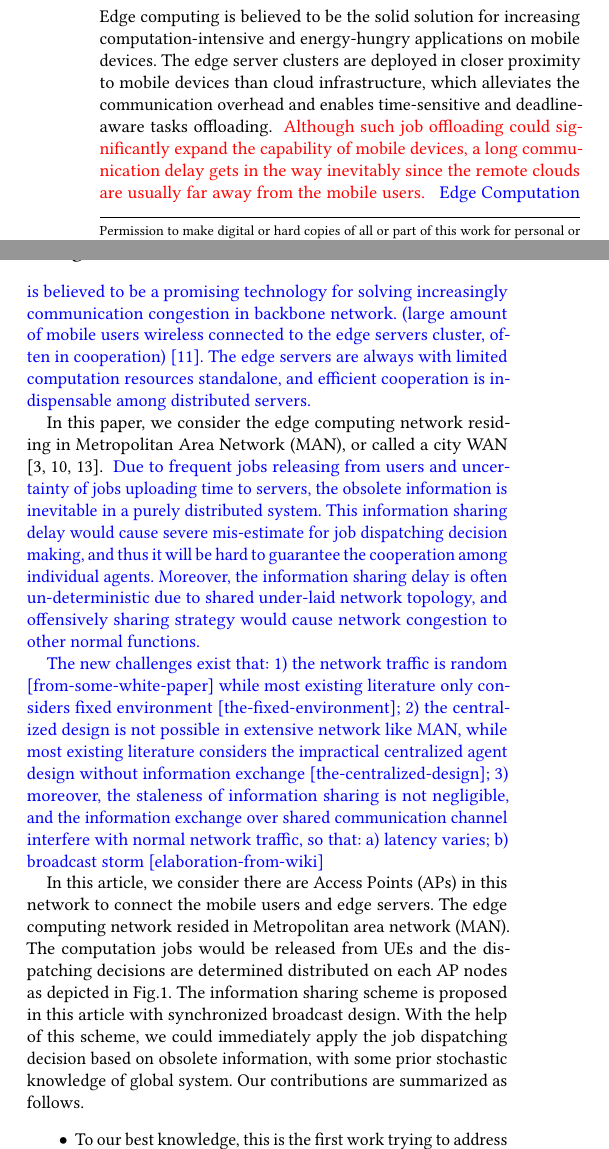
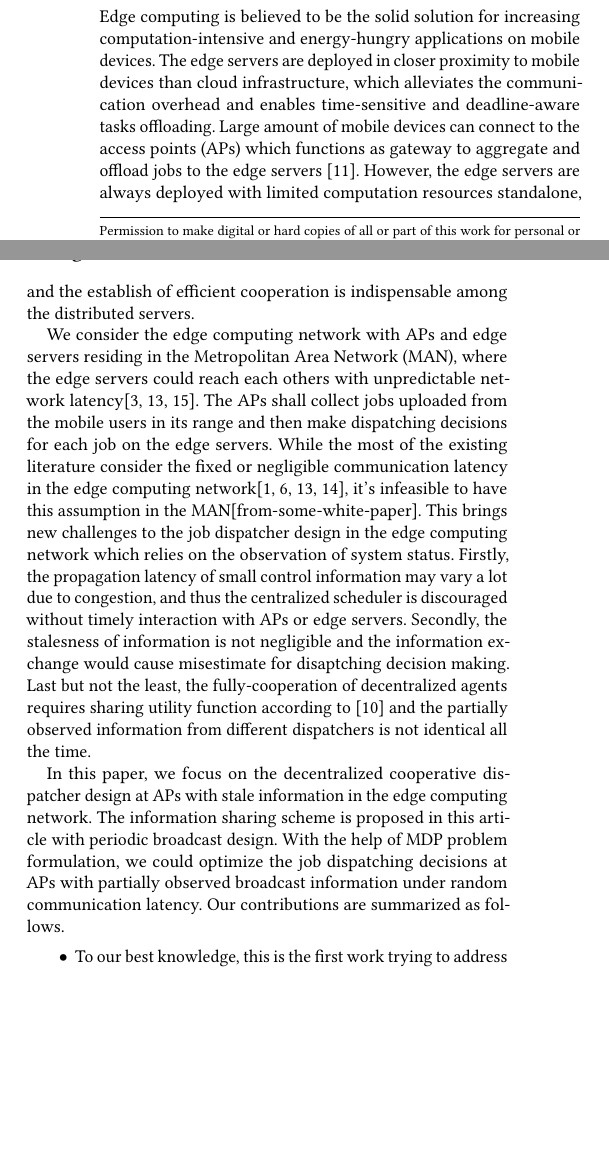
Before and after one commit to iamhyc/my-latex-collection, a LaTeX paper (main.tex, which reads src/01-intro.tex): two parts of the columns of page 1 of 9 before the commit and two parts of the columns of page 1 of 8 after it, joined at a grey line, cut so that both start at the same text, the shorter picture padded with empty space. Compiled offline with pdfLaTeX.

Commit message:
temp 1951

```diff
--- a/src/01-intro.tex
+++ b/src/01-intro.tex
@@ -2,34 +2,24 @@
 \section{Introduction}
 %NOTE: General Background of MEC and Motivation
 Edge computing is believed to be the solid solution for increasing computation-intensive and energy-hungry applications on mobile devices.
-The edge server clusters are deployed in closer proximity to mobile devices than cloud infrastructure, which alleviates the communication overhead and enables {time-sensitive} and {deadline-aware} tasks offloading.
-\fixit{
-    Although such job offloading could significantly expand the capability of mobile devices, a long communication delay gets in the way inevitably since the remote clouds are usually far away from the mobile users.
-}
-\comments{
-    Edge Computation is believed to be a promising technology for solving increasingly communication congestion in backbone network.
-    (large amount of mobile users wireless connected to the edge servers cluster, often in cooperation) \cite{MEC-SURVEY}.
-    The edge servers are always with limited computation resources standalone, and efficient cooperation is indispensable among distributed servers.
-}
+The edge servers are deployed in closer proximity to mobile devices than cloud infrastructure, which alleviates the communication overhead and enables {time-sensitive} and {deadline-aware} tasks offloading.
+Large amount of mobile devices can connect to the access points (APs) which functions as gateway to aggregate and offload jobs to the edge servers \cite{MEC-SURVEY}.
+However, the edge servers are always deployed with limited computation resources standalone, and the establish of efficient cooperation is indispensable among the distributed servers.
 
 %NOTE: Motivation with MAN
-In this paper, we consider the edge computing network residing in Metropolitan Area Network (MAN), or called a city WAN \cite{MOBIHOC19-ZhouZ,tan-online,IOTJ18-FanQ}.
-\comments{
-    Due to frequent jobs releasing from users and uncertainty of jobs uploading time to servers, the obsolete information is inevitable in a purely distributed system.
-    This information sharing delay would cause severe mis-estimate for job dispatching decision making, and thus it will be hard to guarantee the cooperation among individual agents.
-    Moreover, the information sharing delay is often un-deterministic due to shared under-laid network topology, and offensively sharing strategy would cause network congestion to other normal functions.
-
-    The new challenges exist that:
-    1) the network traffic is random \needref{from-some-white-paper} while most existing literature only considers fixed environment \needref{the-fixed-environment};
-    2) the centralized design is not possible in extensive network like MAN, while most existing literature considers the impractical centralized agent design without information exchange \needref{the-centralized-design};
-    3) moreover, the staleness of information sharing is not negligible, and the information exchange over shared communication channel interfere with normal network traffic, so that: a) latency varies; b) broadcast storm \needref{elaboration-from-wiki}
-}
+We consider the edge computing network with APs and edge servers residing in the Metropolitan Area Network (MAN), where the edge servers could reach each others with unpredictable network latency\cite{MOBIHOC19-ZhouZ,tan-online,IOTJ18-FanQ}.
+The APs shall collect jobs uploaded from the mobile users in its range and then make dispatching decisions for each job on the edge servers.
+While the most of the existing literature consider the fixed or negligible communication latency in the edge computing network\cite{TOC19-LiuC,JSAC19-AlameddineHA,ACCESS19-ZhengX,tan-online}, it's infeasible to have this assumption in the MAN\needref{from-some-white-paper}.
+This brings new challenges to the job dispatcher design in the edge computing network which relies on the observation of system status.
+Firstly, the propagation latency of small control information may vary a lot due to congestion, and thus the centralized scheduler is discouraged without timely interaction with APs or edge servers.
+Secondly, the stalesness of information is not negligible and the information exchange would cause misestimate for disaptching decision making.
+Last but not the least, the fully-cooperation of decentralized agents requires sharing utility function according to \cite{IJCAI03-NairR} and the partially observed information from different dispatchers is not identical all the time.
 
 %NOTE: Our contributions
-In this article, we consider there are Access Points (APs) in this network to connect the mobile users and edge servers.
-The edge computing network resided in Metropolitan area network (MAN).
-The computation jobs would be released from UEs and the dispatching decisions are determined distributed on each AP nodes as depicted in Fig.\ref{fig:system}.
-The information sharing scheme is proposed in this article with synchronized broadcast design. With the help of this scheme, we could immediately apply the job dispatching decision based on obsolete information, with some prior stochastic knowledge of global system.
+In this paper, we focus on the decentralized cooperative dispatcher design at APs with stale information in the edge computing network.
+% The computation jobs would be released from UEs and the dispatching decisions are determined distributed on each AP nodes as depicted in Fig.\ref{fig:system}.
+The information sharing scheme is proposed in this article with periodic broadcast design.
+With the help of MDP problem formulation, we could optimize the job dispatching decisions at APs with partially observed broadcast information under random communication latency.
 Our contributions are summarized as follows.
 \begin{itemize}
     \item To our best knowledge, this is the first work trying to address the fully-cooperative decentralized multi-agent optimization problem under standard MDP framework.
```
Also changed, not shown: references/final.bib (+10 -11 lines), src/03a-model.tex (+10 -8 lines), src/03b-formulation.tex (+1 -0 lines), src/04-algorithm.tex (+1 -0 lines), src/05-evaluation.tex (+2 -2 lines), src/06-conclusion.tex (+1 -0 lines), src/01-intro.tex (13 more changed lines), 2 other files.
